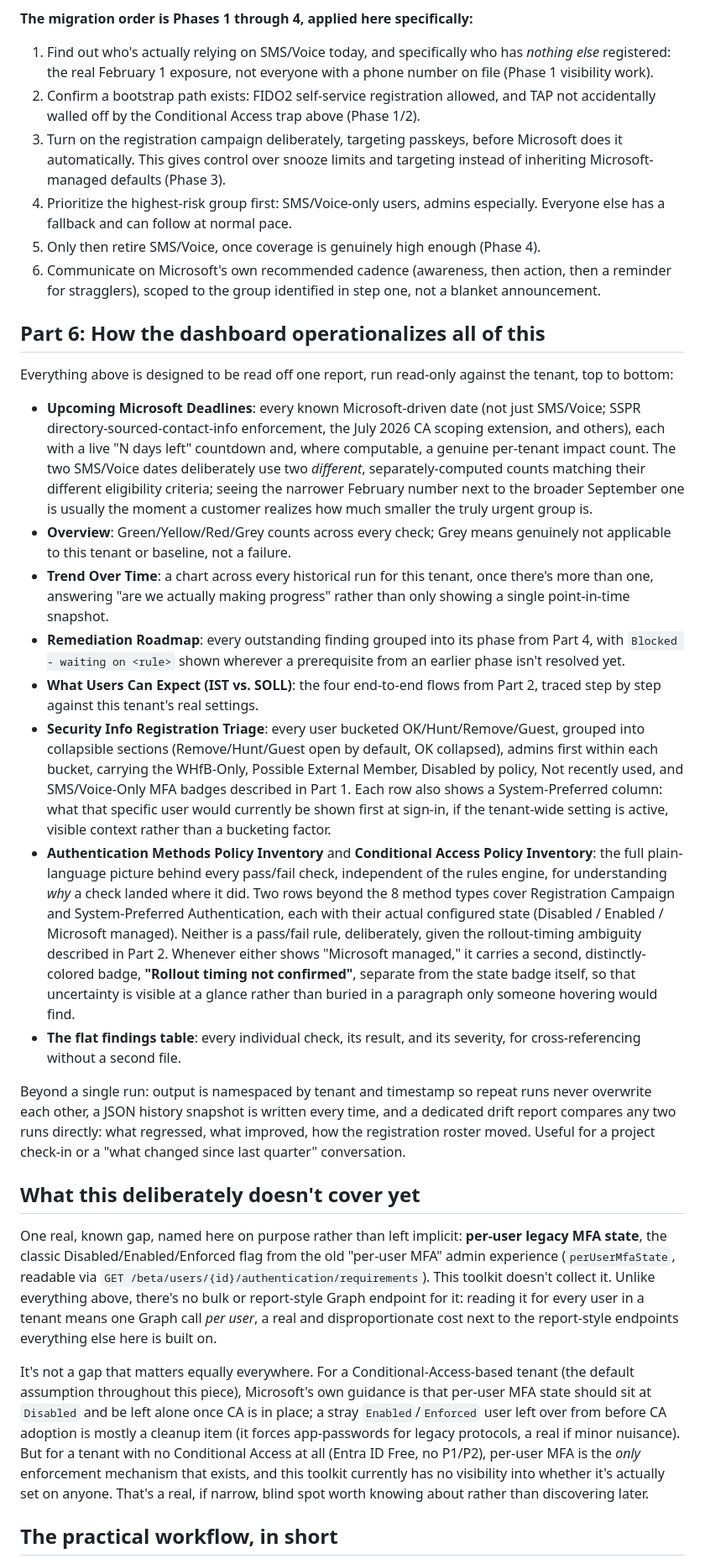
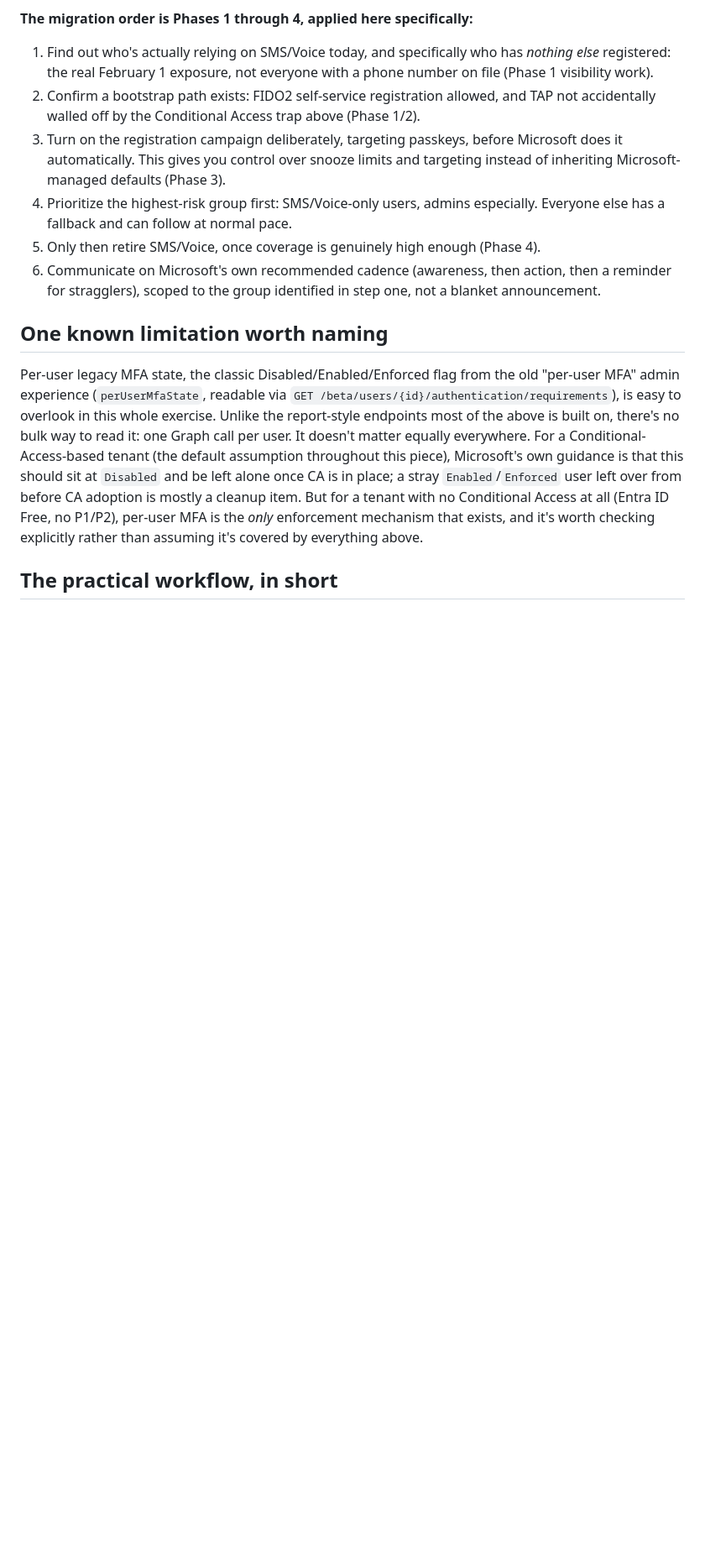
Before and after one commit to Secure-At-Work/saw-authentication-assessment-toolkit, a Markdown page: docs/blog-ist-to-soll-authentication.md, the part around one of its changes. Shown at 84% size. Rendered like a GitHub page; blank space fills up the shorter version.

```diff
--- a/docs/blog-ist-to-soll-authentication.md
+++ b/docs/blog-ist-to-soll-authentication.md
@@ -405,7 +386,7 @@ instead of a hypothetical.
 2. Confirm a bootstrap path exists: FIDO2 self-service registration allowed, and TAP not
    accidentally walled off by the Conditional Access trap above (Phase 1/2).
 3. Turn on the registration campaign deliberately, targeting passkeys, before Microsoft does it
-   automatically. This gives control over snooze limits and targeting instead of inheriting
+   automatically. This gives you control over snooze limits and targeting instead of inheriting
    Microsoft-managed defaults (Phase 3).
 4. Prioritize the highest-risk group first: SMS/Voice-only users, admins especially. Everyone
    else has a fallback and can follow at normal pace.
@@ -413,68 +394,18 @@ instead of a hypothetical.
 6. Communicate on Microsoft's own recommended cadence (awareness, then action, then a reminder
    for stragglers), scoped to the group identified in step one, not a blanket announcement.
 
-## Part 6: How the dashboard operationalizes all of this
+## One known limitation worth naming
 
-Everything above is designed to be read off one report, run read-only against the tenant, top to
-bottom:
-
-- **Upcoming Microsoft Deadlines**: every known Microsoft-driven date (not just SMS/Voice; SSPR
-  directory-sourced-contact-info enforcement, the July 2026 CA scoping extension, and others),
-  each with a live "N days left" countdown and, where computable, a genuine per-tenant impact
-  count. The two SMS/Voice dates deliberately use two *different*, separately-computed counts
-  matching their different eligibility criteria; seeing the narrower February number next to the
-  broader September one is usually the moment a customer realizes how much smaller the truly
-  urgent group is.
-- **Overview**: Green/Yellow/Red/Grey counts across every check; Grey means genuinely not
-  applicable to this tenant or baseline, not a failure.
-- **Trend Over Time**: a chart across every historical run for this tenant, once there's more
-  than one, answering "are we actually making progress" rather than only showing a single
-  point-in-time snapshot.
-- **Remediation Roadmap**: every outstanding finding grouped into its phase from Part 4, with
-  `Blocked - waiting on <rule>` shown wherever a prerequisite from an earlier phase isn't resolved
-  yet.
-- **What Users Can Expect (IST vs. SOLL)**: the four end-to-end flows from Part 2, traced step by
-  step against this tenant's real settings.
-- **Security Info Registration Triage**: every user bucketed OK/Hunt/Remove/Guest, grouped into
-  collapsible sections (Remove/Hunt/Guest open by default, OK collapsed), admins first within
-  each bucket, carrying the WHfB-Only, Possible External Member, Disabled by policy, Not recently
-  used, and SMS/Voice-Only MFA badges described in Part 1. Each row also shows a System-Preferred
-  column: what that specific user would currently be shown first at sign-in, if the tenant-wide
-  setting is active, visible context rather than a bucketing factor.
-- **Authentication Methods Policy Inventory** and **Conditional Access Policy Inventory**: the
-  full plain-language picture behind every pass/fail check, independent of the rules engine, for
-  understanding *why* a check landed where it did. Two rows beyond the 8 method types cover
-  Registration Campaign and System-Preferred Authentication, each with their actual configured
-  state (Disabled / Enabled / Microsoft managed). Neither is a pass/fail rule, deliberately,
-  given the rollout-timing ambiguity described in Part 2. Whenever either shows "Microsoft
-  managed," it carries a second, distinctly-colored badge, **"Rollout timing not confirmed"**,
-  separate from the state badge itself, so that uncertainty is visible at a glance rather than
-  buried in a paragraph only someone hovering would find.
-- **The flat findings table**: every individual check, its result, and its severity, for
-  cross-referencing without a second file.
-
-Beyond a single run: output is namespaced by tenant and timestamp so repeat runs never overwrite
-each other, a JSON history snapshot is written every time, and a dedicated drift report compares
-any two runs directly: what regressed, what improved, how the registration roster moved. Useful
-for a project check-in or a "what changed since last quarter" conversation.
-
-## What this deliberately doesn't cover yet
-
-One real, known gap, named here on purpose rather than left implicit: **per-user legacy MFA
-state**, the classic Disabled/Enabled/Enforced flag from the old "per-user MFA" admin experience
-(`perUserMfaState`, readable via `GET /beta/users/{id}/authentication/requirements`). This
-toolkit doesn't collect it. Unlike everything above, there's no bulk or report-style Graph
-endpoint for it: reading it for every user in a tenant means one Graph call *per user*, a real
-and disproportionate cost next to the report-style endpoints everything else here is built on.
-
-It's not a gap that matters equally everywhere. For a Conditional-Access-based tenant (the
-default assumption throughout this piece), Microsoft's own guidance is that per-user MFA state
+Per-user legacy MFA state, the classic Disabled/Enabled/Enforced flag from the old "per-user
+MFA" admin experience (`perUserMfaState`, readable via
+`GET /beta/users/{id}/authentication/requirements`), is easy to overlook in this whole exercise.
+Unlike the report-style endpoints most of the above is built on, there's no bulk way to read it:
+one Graph call per user. It doesn't matter equally everywhere. For a Conditional-Access-based
+tenant (the default assumption throughout this piece), Microsoft's own guidance is that this
 should sit at `Disabled` and be left alone once CA is in place; a stray `Enabled`/`Enforced` user
-left over from before CA adoption is mostly a cleanup item (it forces app-passwords for legacy
-protocols, a real if minor nuisance). But for a tenant with no Conditional Access at all (Entra
-ID Free, no P1/P2), per-user MFA is the *only* enforcement mechanism that exists, and this
-toolkit currently has no visibility into whether it's actually set on anyone. That's a real, if
-narrow, blind spot worth knowing about rather than discovering later.
+left over from before CA adoption is mostly a cleanup item. But for a tenant with no Conditional
+Access at all (Entra ID Free, no P1/P2), per-user MFA is the *only* enforcement mechanism that
+exists, and it's worth checking explicitly rather than assuming it's covered by everything above.
 
 ## The practical workflow, in short
 
```
Also changed, not shown: other parts of docs/blog-ist-to-soll-authentication.md (+99 -111 lines).
